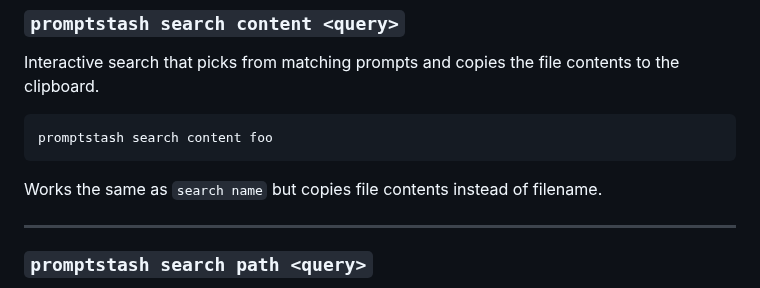
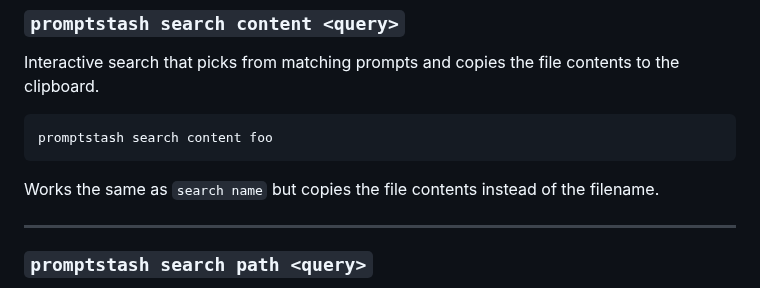
Before and after one commit to korotkevics/promptstash, a Markdown page: docs/cli-usage.md, the part around the change. Drawn GitHub-style.

Commit message:
Update docs/cli-usage.md
Co-authored-by: Copilot <175728472+Copilot@users.noreply.github.com>

````diff
--- a/docs/cli-usage.md
+++ b/docs/cli-usage.md
@@ -140,7 +140,7 @@ Interactive search that picks from matching prompts and copies the file contents
 promptstash search content foo
 ```
 
-Works the same as `search name` but copies file contents instead of filename.
+Works the same as `search name` but copies the file contents instead of the filename.
 
 ---
 
````
